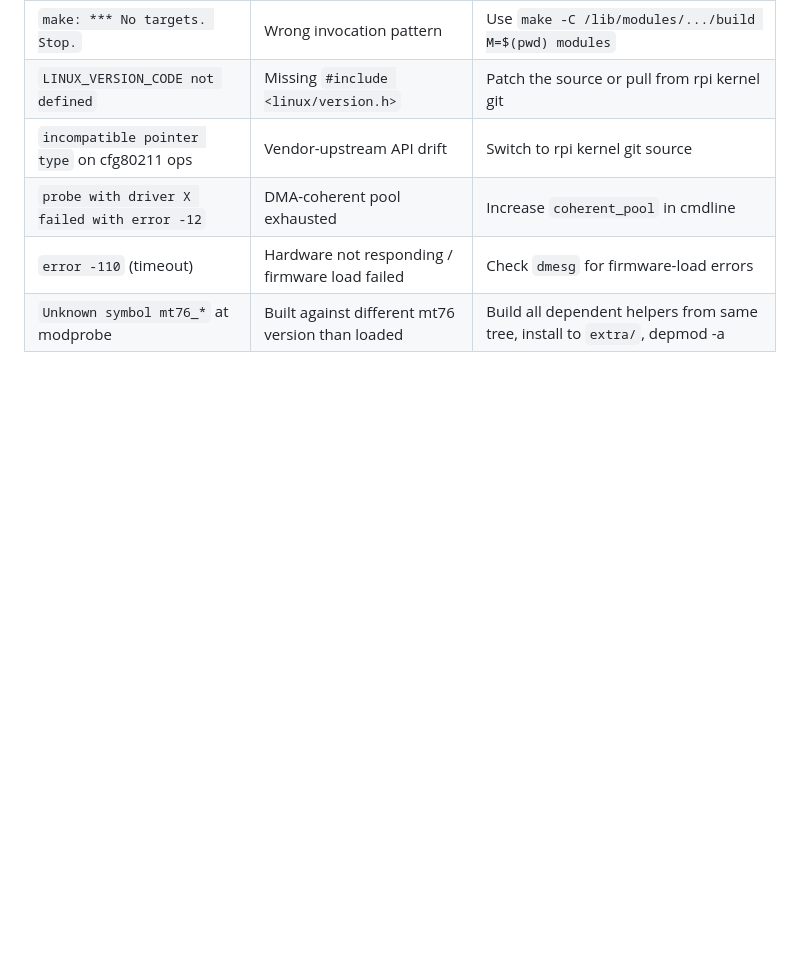
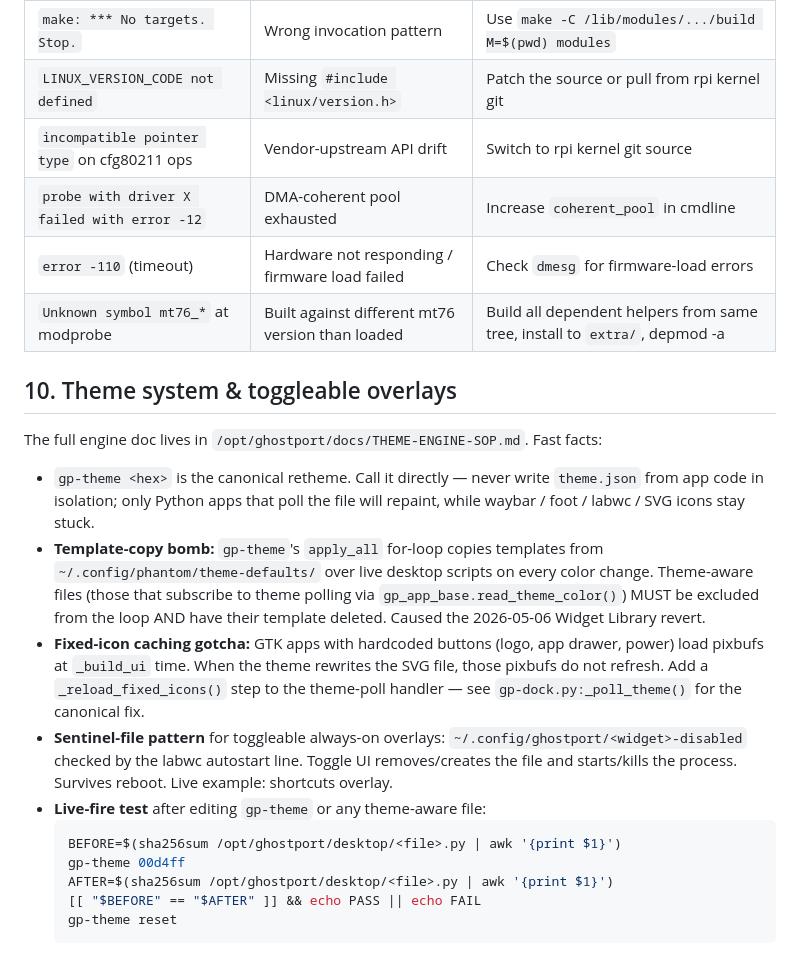
Before and after one commit to GhostPortTechnologies/Ghostport-Phantom-OS, a Markdown page: docs/ai-dev-guide.md, the part around the change. GitHub-like rendering; blank space fills up the shorter version.

````diff
--- a/docs/ai-dev-guide.md
+++ b/docs/ai-dev-guide.md
@@ -598,3 +598,20 @@ sudo apt-mark hold linux-image-rpi-2712 linux-headers-rpi-2712
 | `probe with driver X failed with error -12` | DMA-coherent pool exhausted | Increase `coherent_pool` in cmdline |
 | `error -110` (timeout) | Hardware not responding / firmware load failed | Check `dmesg` for firmware-load errors |
 | `Unknown symbol mt76_*` at modprobe | Built against different mt76 version than loaded | Build all dependent helpers from same tree, install to `extra/`, depmod -a |
+
+## 10. Theme system & toggleable overlays
+
+The full engine doc lives in `/opt/ghostport/docs/THEME-ENGINE-SOP.md`. Fast facts:
+
+- `gp-theme <hex>` is the canonical retheme. Call it directly — never write `theme.json` from app code in isolation; only Python apps that poll the file will repaint, while waybar / foot / labwc / SVG icons stay stuck.
+- **Template-copy bomb:** `gp-theme`'s `apply_all` for-loop copies templates from `~/.config/phantom/theme-defaults/` over live desktop scripts on every color change. Theme-aware files (those that subscribe to theme polling via `gp_app_base.read_theme_color()`) MUST be excluded from the loop AND have their template deleted. Caused the 2026-05-06 Widget Library revert.
+- **Fixed-icon caching gotcha:** GTK apps with hardcoded buttons (logo, app drawer, power) load pixbufs at `_build_ui` time. When the theme rewrites the SVG file, those pixbufs do not refresh. Add a `_reload_fixed_icons()` step to the theme-poll handler — see `gp-dock.py:_poll_theme()` for the canonical fix.
+- **Sentinel-file pattern** for toggleable always-on overlays: `~/.config/ghostport/<widget>-disabled` checked by the labwc autostart line. Toggle UI removes/creates the file and starts/kills the process. Survives reboot. Live example: shortcuts overlay.
+- **Live-fire test** after editing `gp-theme` or any theme-aware file:
+  ```bash
+  BEFORE=$(sha256sum /opt/ghostport/desktop/<file>.py | awk '{print $1}')
+  gp-theme 00d4ff
+  AFTER=$(sha256sum /opt/ghostport/desktop/<file>.py | awk '{print $1}')
+  [[ "$BEFORE" == "$AFTER" ]] && echo PASS || echo FAIL
+  gp-theme reset
+  ```
````
Also changed, not shown: docs/THEME-ENGINE-SOP.md (added, +184 -0 lines).
